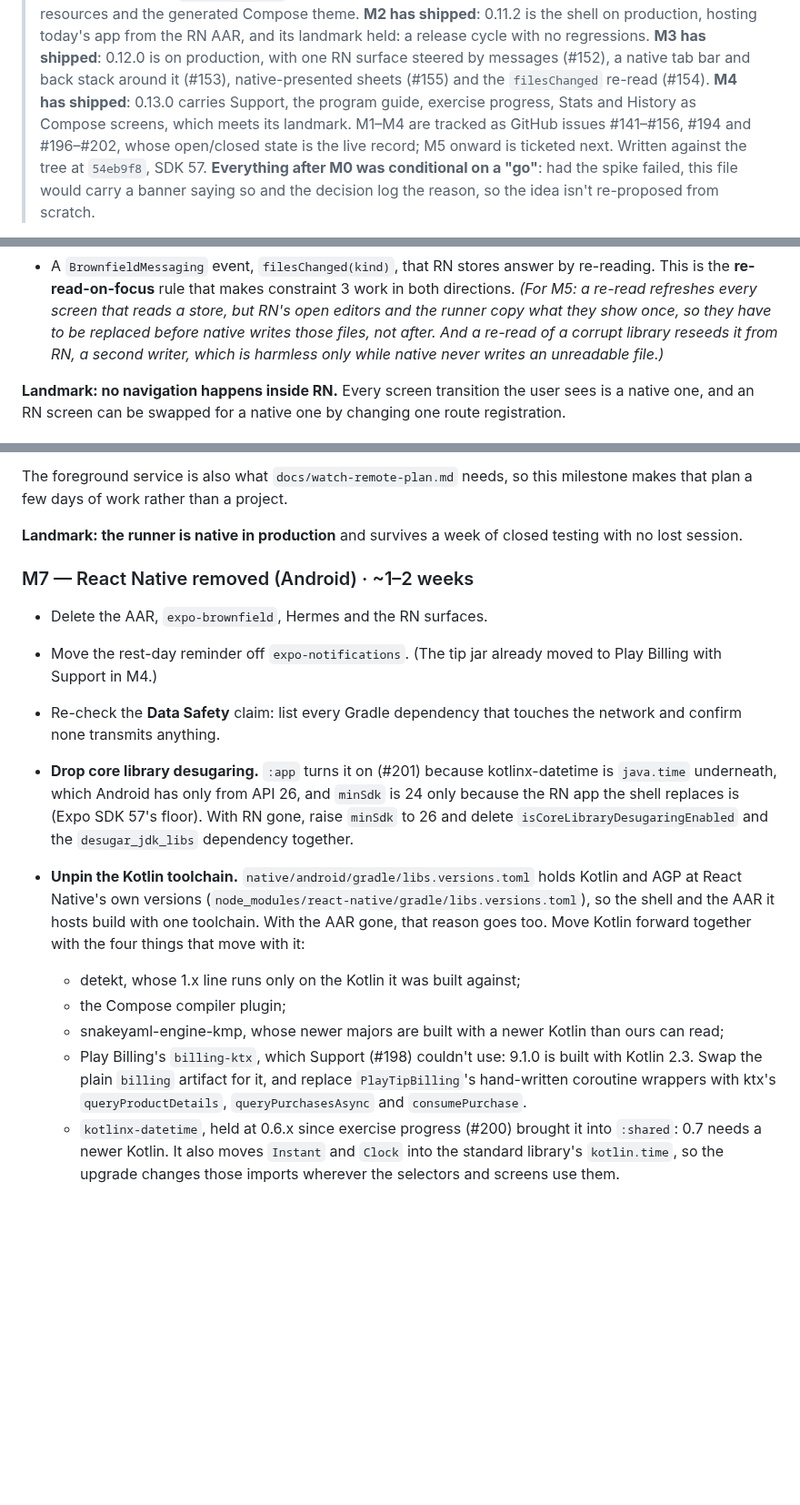
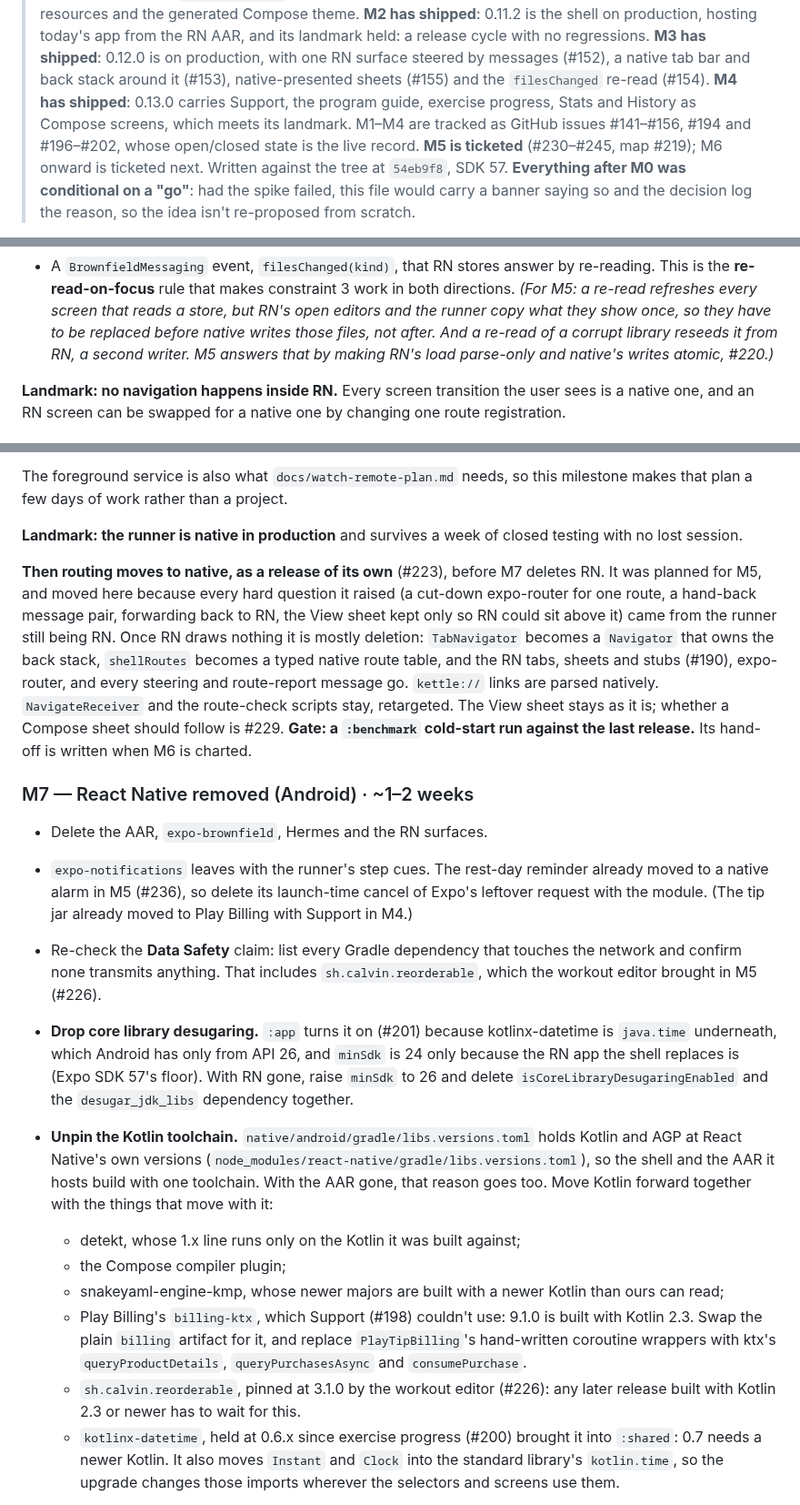
Before and after one commit to celsaad/kettle, a Markdown page: docs/native-migration-plan.md, 3 parts joined by grey strips. Shown at 91% size. GitHub-like rendering; blank space fills up the shorter version.

```diff
--- a/docs/native-migration-plan.md
+++ b/docs/native-migration-plan.md
@@ -10,8 +10,8 @@
 > sheets (#155) and the `filesChanged` re-read (#154). **M4 has shipped**: 0.13.0 carries Support,
 > the program guide, exercise progress, Stats and History as Compose screens, which meets its
 > landmark. M1–M4 are tracked as GitHub issues #141–#156, #194 and
-> #196–#202, whose open/closed state is the live record; M5 onward is ticketed next. Written against
-> the tree at `54eb9f8`, SDK 57.
+> #196–#202, whose open/closed state is the live record. **M5 is ticketed** (#230–#245, map
+> #219); M6 onward is ticketed next. Written against the tree at `54eb9f8`, SDK 57.
 > **Everything after M0 was conditional on a "go"**: had the spike failed, this file would carry a
 > banner saying so and the decision log the reason, so the idea isn't re-proposed from scratch.
 
@@ -303,8 +303,8 @@ one full release cycle. Every later milestone ships through this pipeline.
   the **re-read-on-focus** rule that makes constraint 3 work in both directions. *(For M5: a
   re-read refreshes every screen that reads a store, but RN's open editors and the runner copy what
   they show once, so they have to be replaced before native writes those files, not after. And a
-  re-read of a corrupt library reseeds it from RN, a second writer, which is harmless only while
-  native never writes an unreadable file.)*
+  re-read of a corrupt library reseeds it from RN, a second writer. M5 answers that by making RN's
+  load parse-only and native's writes atomic, #220.)*
 
 **Landmark: no navigation happens inside RN.** Every screen transition the user sees is a native
 one, and an RN screen can be swapped for a native one by changing one route registration.
@@ -405,13 +446,25 @@ plan a few days of work rather than a project.
 **Landmark: the runner is native in production** and survives a week of closed testing with no lost
 session.
 
+**Then routing moves to native, as a release of its own** (#223), before M7 deletes RN. It was
+planned for M5, and moved here because every hard question it raised (a cut-down expo-router for one
+route, a hand-back message pair, forwarding back to RN, the View sheet kept only so RN could sit above
+it) came from the runner still being RN. Once RN draws nothing it is mostly deletion: `TabNavigator`
+becomes a `Navigator` that owns the back stack, `shellRoutes` becomes a typed native route table, and
+the RN tabs, sheets and stubs (#190), expo-router, and every steering and route-report message go.
+`kettle://` links are parsed natively. `NavigateReceiver` and the route-check scripts stay,
+retargeted. The View sheet stays as it is; whether a Compose sheet should follow is #229. **Gate: a
+`:benchmark` cold-start run against the last release.** Its hand-off is written when M6 is charted.
+
 ### M7 — React Native removed (Android) · ~1–2 weeks
 
 - Delete the AAR, `expo-brownfield`, Hermes and the RN surfaces.
-- Move the rest-day reminder off `expo-notifications`. (The tip jar already moved to Play Billing
-  with Support in M4.)
+- `expo-notifications` leaves with the runner's step cues. The rest-day reminder already moved to a
+  native alarm in M5 (#236), so delete its launch-time cancel of Expo's leftover request with the
+  module. (The tip jar already moved to Play Billing with Support in M4.)
 - Re-check the **Data Safety** claim: list every Gradle dependency that touches the network and
-  confirm none transmits anything.
+  confirm none transmits anything. That includes `sh.calvin.reorderable`, which the workout editor
+  brought in M5 (#226).
 - **Drop core library desugaring.** `:app` turns it on (#201) because kotlinx-datetime is `java.time`
   underneath, which Android has only from API 26, and `minSdk` is 24 only because the RN app the shell
   replaces is (Expo SDK 57's floor). With RN gone, raise `minSdk` to 26 and delete
@@ -419,13 +472,15 @@ session.
 - **Unpin the Kotlin toolchain.** `native/android/gradle/libs.versions.toml` holds Kotlin and AGP
   at React Native's own versions (`node_modules/react-native/gradle/libs.versions.toml`), so the shell
   and the AAR it hosts build with one toolchain. With the AAR gone, that reason goes too. Move Kotlin
-  forward together with the four things that move with it:
+  forward together with the things that move with it:
   - detekt, whose 1.x line runs only on the Kotlin it was built against;
   - the Compose compiler plugin;
   - snakeyaml-engine-kmp, whose newer majors are built with a newer Kotlin than ours can read;
   - Play Billing's `billing-ktx`, which Support (#198) couldn't use: 9.1.0 is built with Kotlin 2.3.
     Swap the plain `billing` artifact for it, and replace `PlayTipBilling`'s hand-written coroutine
     wrappers with ktx's `queryProductDetails`, `queryPurchasesAsync` and `consumePurchase`.
+  - `sh.calvin.reorderable`, pinned at 3.1.0 by the workout editor (#226): any later release built
+    with Kotlin 2.3 or newer has to wait for this.
   - `kotlinx-datetime`, held at 0.6.x since exercise progress (#200) brought it into `:shared`:
     0.7 needs a newer Kotlin. It also moves `Instant` and `Clock` into the standard library's
     `kotlin.time`, so the upgrade changes those imports wherever the selectors and screens use them.
```
Also changed, not shown: other parts of docs/native-migration-plan.md (+61 -20 lines), AGENTS.md (+1 -1 lines).
